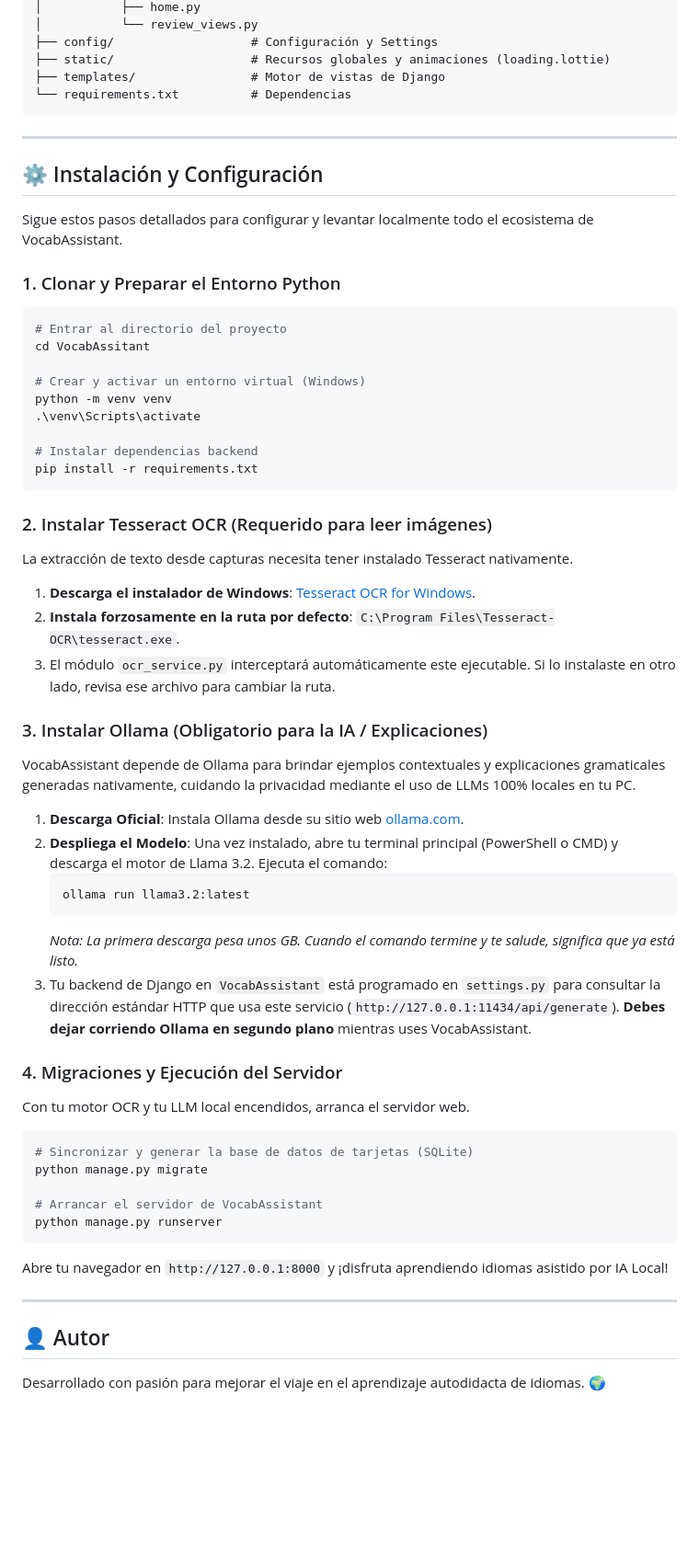
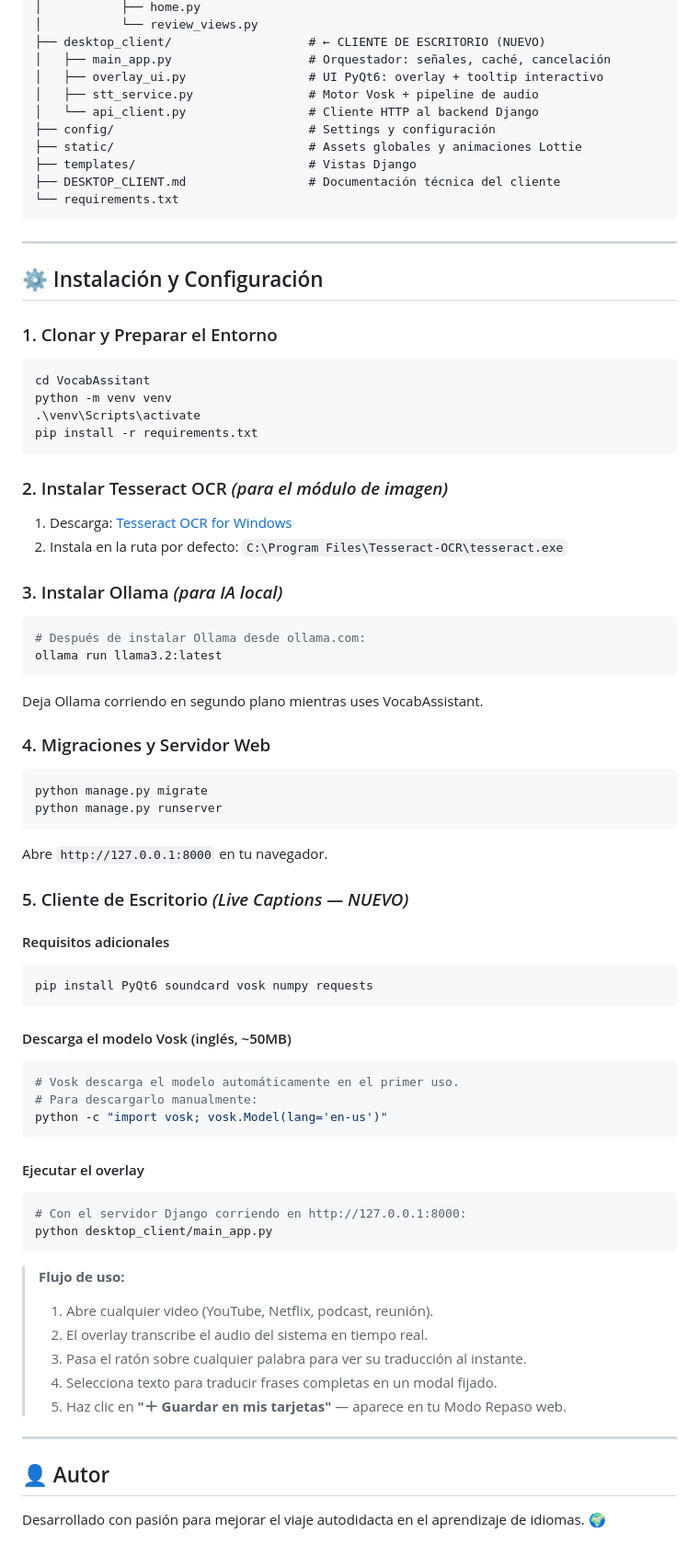
Before and after one commit to gely25/Vocab-Assitant, a Markdown page: README.md, the part around one of its changes. Shown at 92% size. Rendered like a GitHub page; blank space fills up the shorter version.

````diff
--- a/README.md
+++ b/README.md
@@ -72,61 +118,75 @@ VocabAssistant/
 │           ├── home.py
 │           └── review_views.py
-├── config/                   # Configuración y Settings
-├── static/                   # Recursos globales y animaciones (loading.lottie)
-├── templates/                # Motor de vistas de Django
-└── requirements.txt          # Dependencias
+├── desktop_client/                   # ← CLIENTE DE ESCRITORIO (NUEVO)
+│   ├── main_app.py                   # Orquestador: señales, caché, cancelación
+│   ├── overlay_ui.py                 # UI PyQt6: overlay + tooltip interactivo
+│   ├── stt_service.py                # Motor Vosk + pipeline de audio
+│   └── api_client.py                 # Cliente HTTP al backend Django
+├── config/                           # Settings y configuración
+├── static/                           # Assets globales y animaciones Lottie
+├── templates/                        # Vistas Django
+├── DESKTOP_CLIENT.md                 # Documentación técnica del cliente
+└── requirements.txt
 ```
 
 ---
 
 ## ⚙️ Instalación y Configuración
 
-Sigue estos pasos detallados para configurar y levantar localmente todo el ecosistema de VocabAssistant.
-
-### 1. Clonar y Preparar el Entorno Python
+### 1. Clonar y Preparar el Entorno
 ```bash
-# Entrar al directorio del proyecto
 cd VocabAssitant
-
-# Crear y activar un entorno virtual (Windows)
 python -m venv venv
 .\venv\Scripts\activate
-
-# Instalar dependencias backend
 pip install -r requirements.txt
 ```
 
-### 2. Instalar Tesseract OCR (Requerido para leer imágenes)
-La extracción de texto desde capturas necesita tener instalado Tesseract nativamente.
-1. **Descarga el instalador de Windows**: [Tesseract OCR for Windows](https://github.com/UB-Mannheim/tesseract/wiki).
-2. **Instala forzosamente en la ruta por defecto**: `C:\Program Files\Tesseract-OCR\tesseract.exe`.
-3. El módulo `ocr_service.py` interceptará automáticamente este ejecutable. Si lo instalaste en otro lado, revisa ese archivo para cambiar la ruta.
+### 2. Instalar Tesseract OCR *(para el módulo de imagen)*
+1. Descarga: [Tesseract OCR for Windows](https://github.com/UB-Mannheim/tesseract/wiki)
+2. Instala en la ruta por defecto: `C:\Program Files\Tesseract-OCR\tesseract.exe`
 
-### 3. Instalar Ollama (Obligatorio para la IA / Explicaciones)
-VocabAssistant depende de Ollama para brindar ejemplos contextuales y explicaciones gramaticales generadas nativamente, cuidando la privacidad mediante el uso de LLMs 100% locales en tu PC.
+### 3. Instalar Ollama *(para IA local)*
+```bash
+# Después de instalar Ollama desde ollama.com:
+ollama run llama3.2:latest
+```
+Deja Ollama corriendo en segundo plano mientras uses VocabAssistant.
 
-1. **Descarga Oficial**: Instala Ollama desde su sitio web [ollama.com](https://ollama.com).
-2. **Despliega el Modelo**: Una vez instalado, abre tu terminal principal (PowerShell o CMD) y descarga el motor de Llama 3.2. Ejecuta el comando:
-   ```bash
-   ollama run llama3.2:latest
-   ```
-   *Nota: La primera descarga pesa unos GB. Cuando el comando termine y te salude, significa que ya está listo.*
-3. Tu backend de Django en `VocabAssistant` está programado en `settings.py` para consultar la dirección estándar HTTP que usa este servicio (`http://127.0.0.1:11434/api/generate`). **Debes dejar corriendo Ollama en segundo plano** mientras uses VocabAssistant.
-
-### 4. Migraciones y Ejecución del Servidor
-Con tu motor OCR y tu LLM local encendidos, arranca el servidor web.
-
+### 4. Migraciones y Servidor Web
 ```bash
-# Sincronizar y generar la base de datos de tarjetas (SQLite)
 python manage.py migrate
-
-# Arrancar el servidor de VocabAssistant
 python manage.py runserver
 ```
+Abre `http://127.0.0.1:8000` en tu navegador.
 
-Abre tu navegador en `http://127.0.0.1:8000` y ¡disfruta aprendiendo idiomas asistido por IA Local!
+### 5. Cliente de Escritorio *(Live Captions — NUEVO)*
+
+#### Requisitos adicionales
+```bash
+pip install PyQt6 soundcard vosk numpy requests
+```
+
+#### Descarga el modelo Vosk (inglés, ~50MB)
+```bash
+# Vosk descarga el modelo automáticamente en el primer uso.
+# Para descargarlo manualmente:
+python -c "import vosk; vosk.Model(lang='en-us')"
+```
+
+#### Ejecutar el overlay
+```bash
+# Con el servidor Django corriendo en http://127.0.0.1:8000:
+python desktop_client/main_app.py
+```
+
+> **Flujo de uso:**
+> 1. Abre cualquier video (YouTube, Netflix, podcast, reunión).
+> 2. El overlay transcribe el audio del sistema en tiempo real.
+> 3. Pasa el ratón sobre cualquier palabra para ver su traducción al instante.
+> 4. Selecciona texto para traducir frases completas en un modal fijado.
+> 5. Haz clic en **"＋ Guardar en mis tarjetas"** — aparece en tu Modo Repaso web.
 
 ---
 
 ## 👤 Autor
-Desarrollado con pasión para mejorar el viaje en el aprendizaje autodidacta de idiomas. 🌍
+Desarrollado con pasión para mejorar el viaje autodidacta en el aprendizaje de idiomas. 🌍
````
Also changed, not shown: other parts of README.md (+88 -42 lines).
